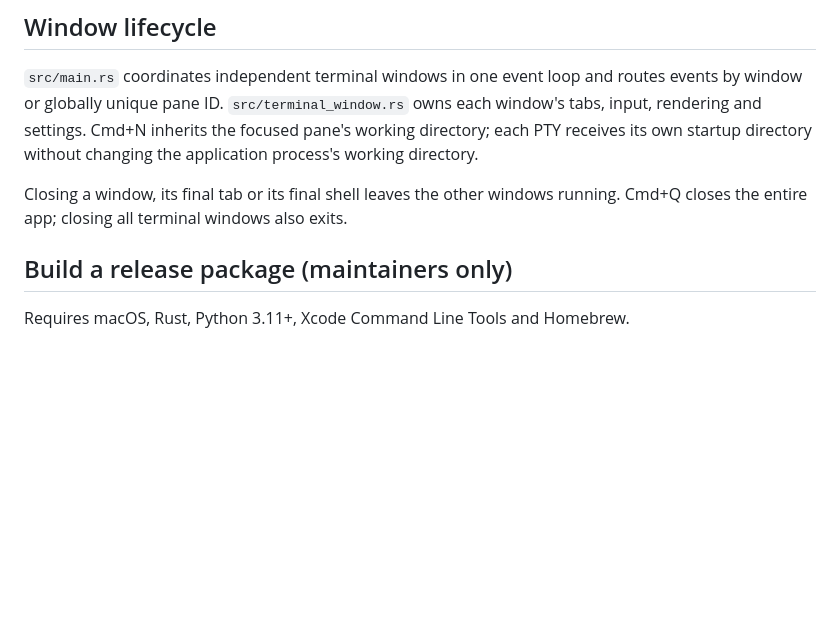
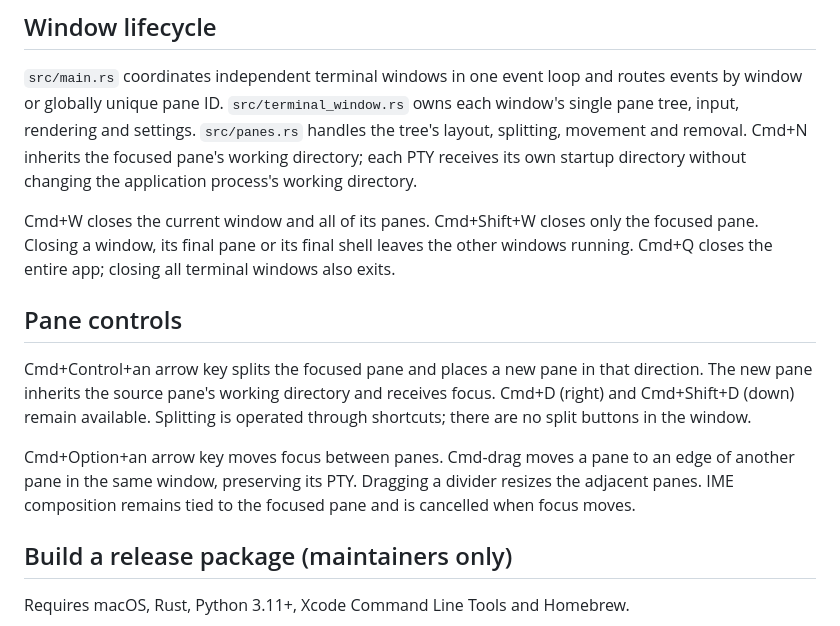
Before and after one commit to aberyotaro/o9term, a Markdown page: docs/development.md, the part around the change. Drawn GitHub-style; blank space fills up the shorter version.

```diff
--- a/docs/development.md
+++ b/docs/development.md
@@ -6,12 +6,27 @@ Develop with `cargo run`; validate with `cargo test`.
 
 `src/main.rs` coordinates independent terminal windows in one event loop and
 routes events by window or globally unique pane ID. `src/terminal_window.rs`
-owns each window's tabs, input, rendering and settings. Cmd+N inherits the
-focused pane's working directory; each PTY receives its own startup directory
-without changing the application process's working directory.
+owns each window's single pane tree, input, rendering and settings.
+`src/panes.rs` handles the tree's layout, splitting, movement and removal.
+Cmd+N inherits the focused pane's working directory; each PTY receives its own
+startup directory without changing the application process's working directory.
 
-Closing a window, its final tab or its final shell leaves the other windows
-running. Cmd+Q closes the entire app; closing all terminal windows also exits.
+Cmd+W closes the current window and all of its panes. Cmd+Shift+W closes only
+the focused pane. Closing a window, its final pane or its final shell leaves
+the other windows running. Cmd+Q closes the entire app; closing all terminal
+windows also exits.
+
+## Pane controls
+
+Cmd+Control+an arrow key splits the focused pane and places a new pane in that
+direction. The new pane inherits the source pane's working directory and receives
+focus. Cmd+D (right) and Cmd+Shift+D (down) remain available. Splitting is operated
+through shortcuts; there are no split buttons in the window.
+
+Cmd+Option+an arrow key moves focus between panes. Cmd-drag moves a pane to an
+edge of another pane in the same window, preserving its PTY. Dragging a divider
+resizes the adjacent panes. IME composition remains tied to the focused pane and
+is cancelled when focus moves.
 
 ## Build a release package (maintainers only)
 
```
Also changed, not shown: README.md (+14 -17 lines), docs/images/terminal.jpg (added), docs/images/terminal.png (deleted), 8 other files.
